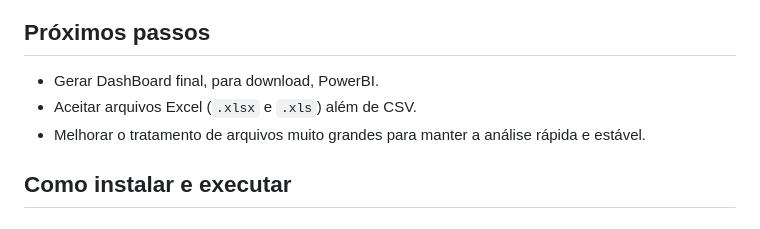
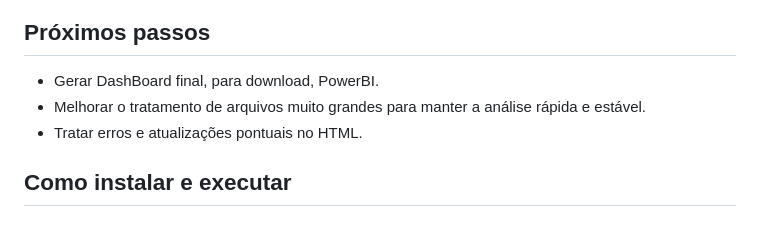
Before and after one commit to GuiAraujo12/dash-analyzer, a Markdown page: README.md, the part around the change. GitHub-like rendering.

Commit message:
Enhance HTML error handling and updates
Added error handling and updates for HTML processing.

```diff
--- a/README.md
+++ b/README.md
@@ -52,8 +52,8 @@ A inteligência artificial usa os resumos criados pela aplicação para sugerir
 ## Próximos passos
 
 - Gerar DashBoard final, para download, PowerBI.
-- Aceitar arquivos Excel (`.xlsx` e `.xls`) além de CSV.
 - Melhorar o tratamento de arquivos muito grandes para manter a análise rápida e estável.
+- Tratar erros e atualizações pontuais no HTML.
 
 ## Como instalar e executar
 
```
